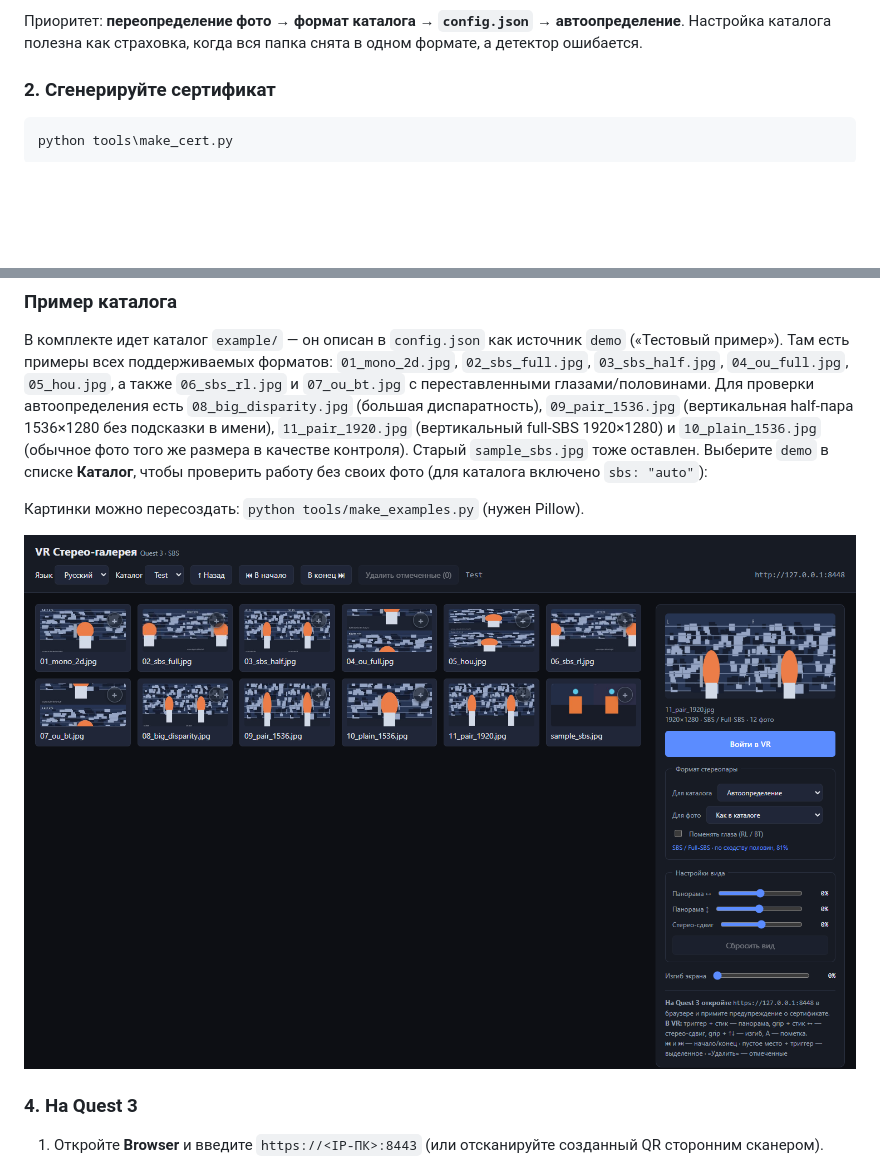
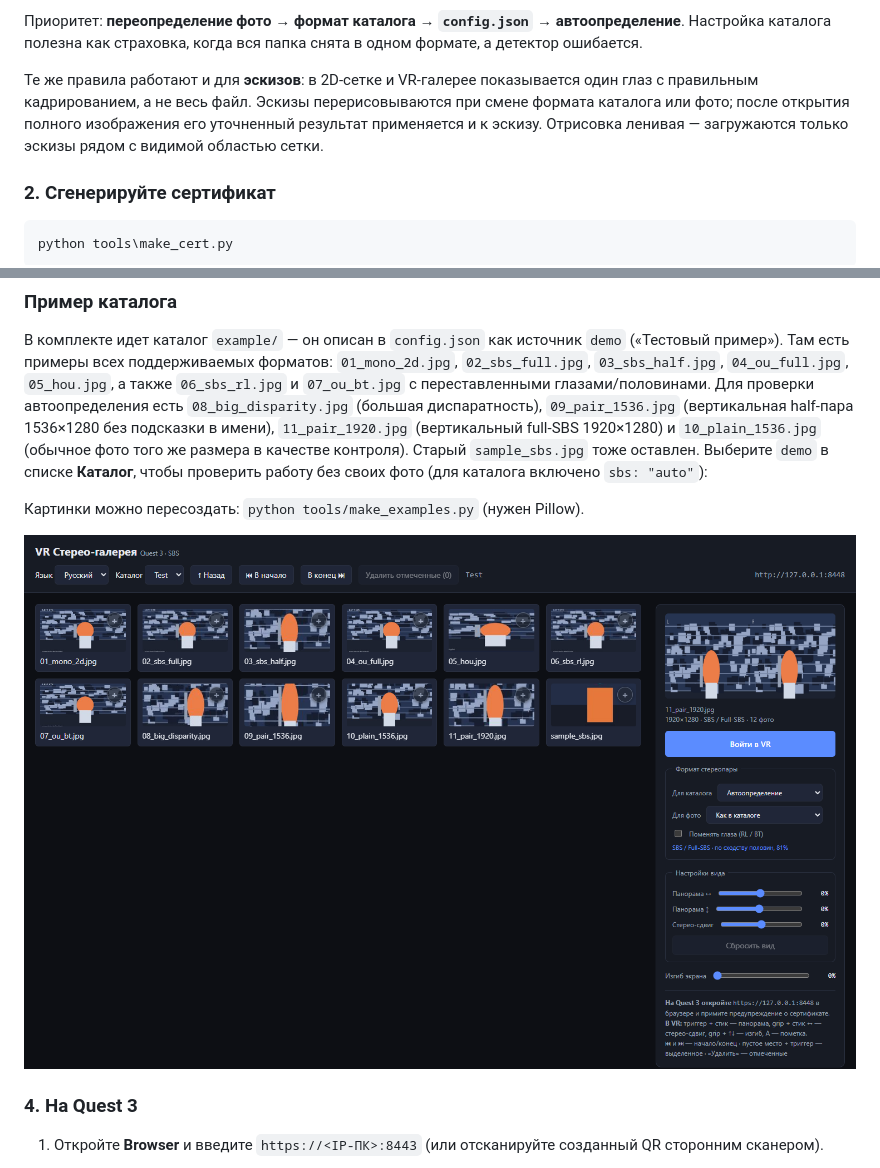
Before and after one commit to mickey1cx/vr_slides, a Markdown page: README.md, 2 parts joined by grey strips. Drawn GitHub-style; pictures changed too: docs/example-gallery.png; blank space fills up the shorter version.

```diff
--- a/README.md
+++ b/README.md
@@ -89,6 +89,8 @@
 - **«Для фото»** — переопределение конкретного файла, плюс флаг **«Поменять глаза»**. Пункт «Как в каталоге» удаляет переопределение.
 
 Приоритет: **переопределение фото → формат каталога → `config.json` → автоопределение**. Настройка каталога полезна как страховка, когда вся папка снята в одном формате, а детектор ошибается.
+
+Те же правила работают и для **эскизов**: в 2D-сетке и VR-галерее показывается один глаз с правильным кадрированием, а не весь файл. Эскизы перерисовываются при смене формата каталога или фото; после открытия полного изображения его уточненный результат применяется и к эскизу. Отрисовка ленивая — загружаются только эскизы рядом с видимой областью сетки.
 
 ### 2. Сгенерируйте сертификат
 
```
Also changed, not shown: README.en.md (+2 -0 lines), 2 other files.
